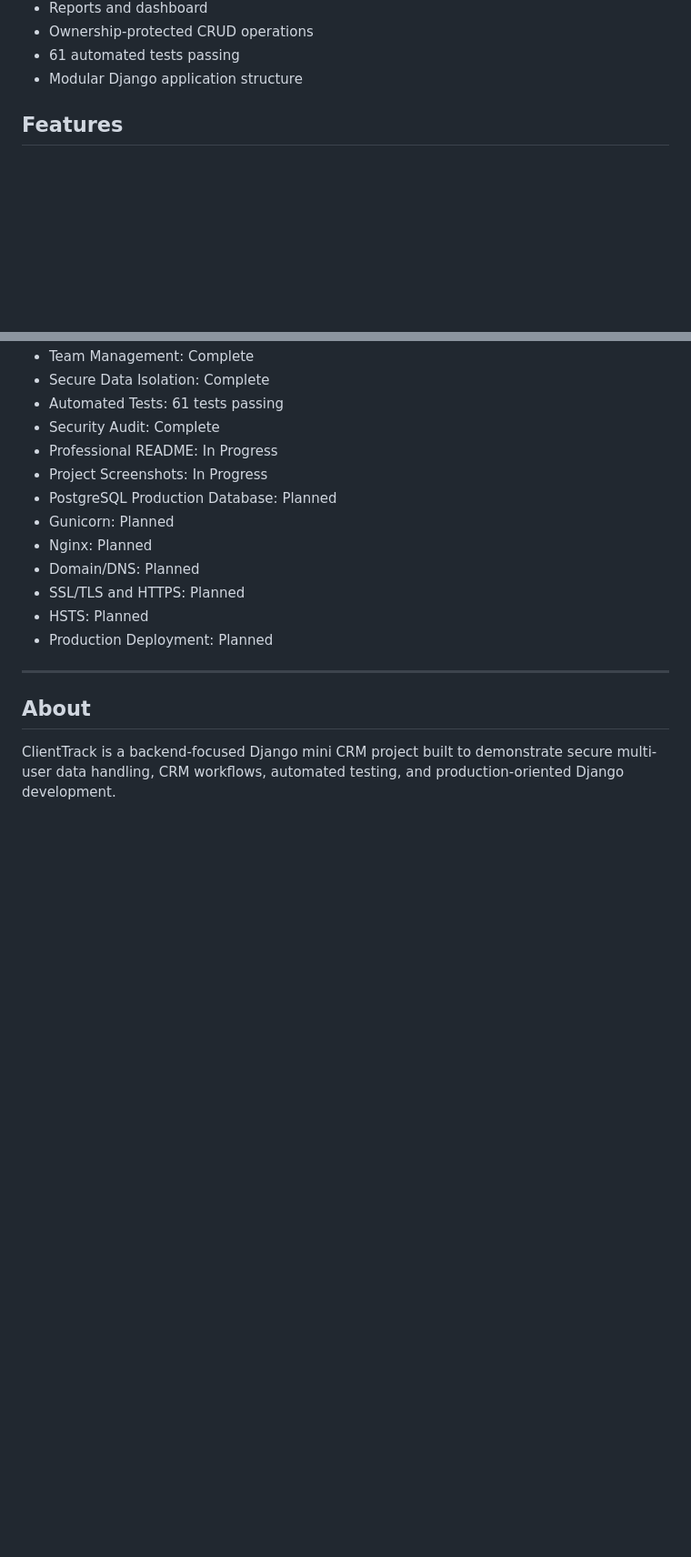
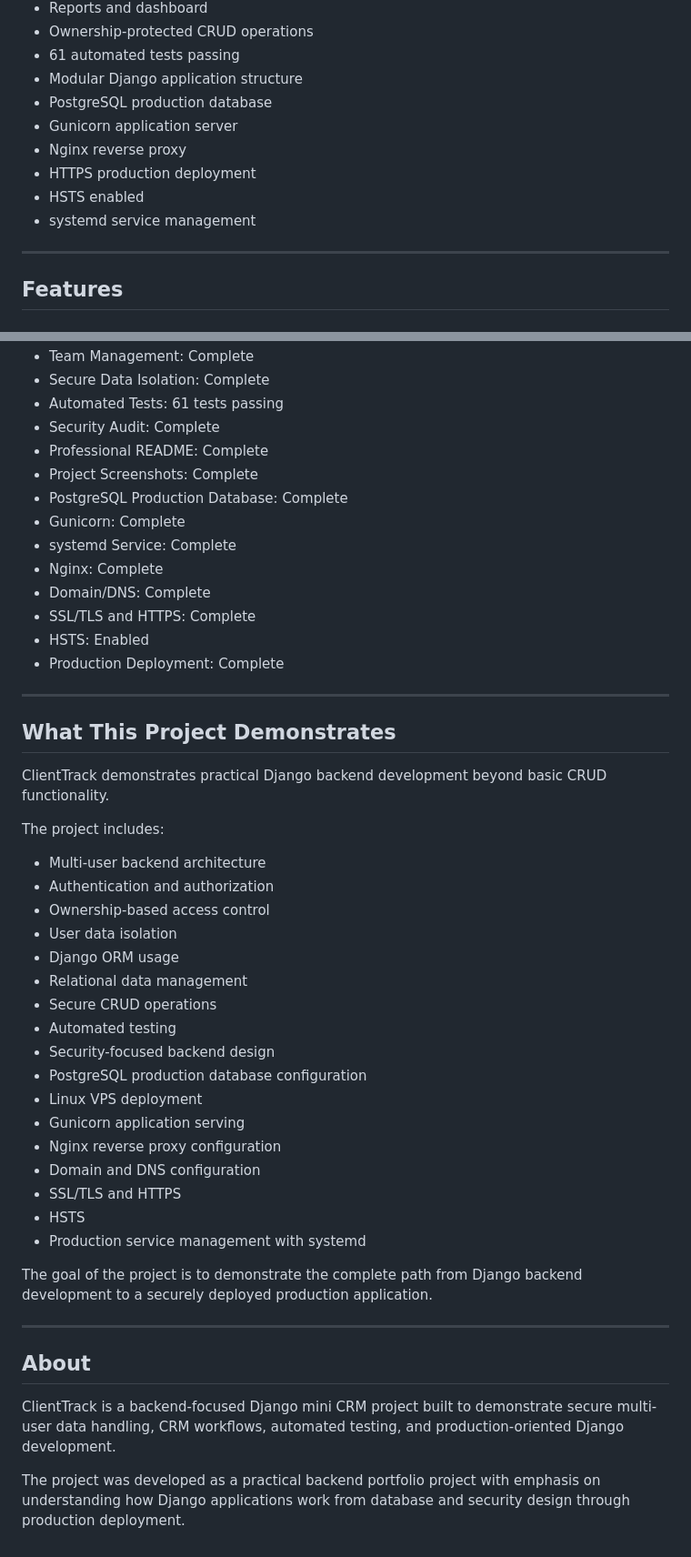
Before and after one commit to taner-sahin/ClientTrack, a Markdown page: README.md, 2 parts joined by grey strips. Shown at 91% size. GitHub-like rendering; blank space fills up the shorter version.

```diff
--- a/README.md
+++ b/README.md
@@ -18,6 +26,14 @@ The project focuses on secure backend architecture, authentication, authorizatio
 - Ownership-protected CRUD operations
 - 61 automated tests passing
 - Modular Django application structure
+- PostgreSQL production database
+- Gunicorn application server
+- Nginx reverse proxy
+- HTTPS production deployment
+- HSTS enabled
+- systemd service management
+
+---
 
 ## Features
 
@@ -474,18 +688,49 @@ Current ClientTrack status:
 - Secure Data Isolation: Complete
 - Automated Tests: 61 tests passing
 - Security Audit: Complete
-- Professional README: In Progress
-- Project Screenshots: In Progress
-- PostgreSQL Production Database: Planned
-- Gunicorn: Planned
-- Nginx: Planned
-- Domain/DNS: Planned
-- SSL/TLS and HTTPS: Planned
-- HSTS: Planned
-- Production Deployment: Planned
+- Professional README: Complete
+- Project Screenshots: Complete
+- PostgreSQL Production Database: Complete
+- Gunicorn: Complete
+- systemd Service: Complete
+- Nginx: Complete
+- Domain/DNS: Complete
+- SSL/TLS and HTTPS: Complete
+- HSTS: Enabled
+- Production Deployment: Complete
+
+---
+
+## What This Project Demonstrates
+
+ClientTrack demonstrates practical Django backend development beyond basic CRUD functionality.
+
+The project includes:
+
+- Multi-user backend architecture
+- Authentication and authorization
+- Ownership-based access control
+- User data isolation
+- Django ORM usage
+- Relational data management
+- Secure CRUD operations
+- Automated testing
+- Security-focused backend design
+- PostgreSQL production database configuration
+- Linux VPS deployment
+- Gunicorn application serving
+- Nginx reverse proxy configuration
+- Domain and DNS configuration
+- SSL/TLS and HTTPS
+- HSTS
+- Production service management with systemd
+
+The goal of the project is to demonstrate the complete path from Django backend development to a securely deployed production application.
 
 ---
 
 ## About
 
 ClientTrack is a backend-focused Django mini CRM project built to demonstrate secure multi-user data handling, CRM workflows, automated testing, and production-oriented Django development.
+
+The project was developed as a practical backend portfolio project with emphasis on understanding how Django applications work from database and security design through production deployment.
```
Also changed, not shown: other parts of README.md (+234 -28 lines).
